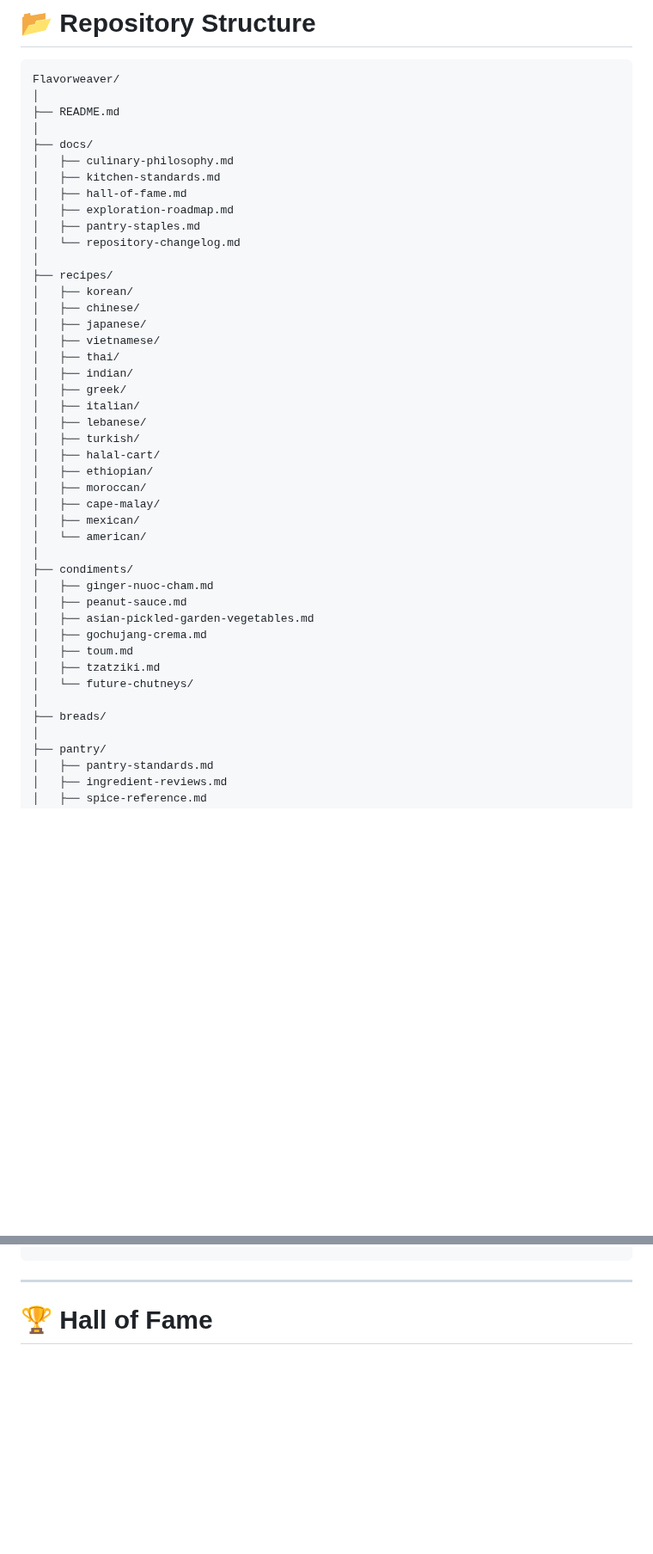
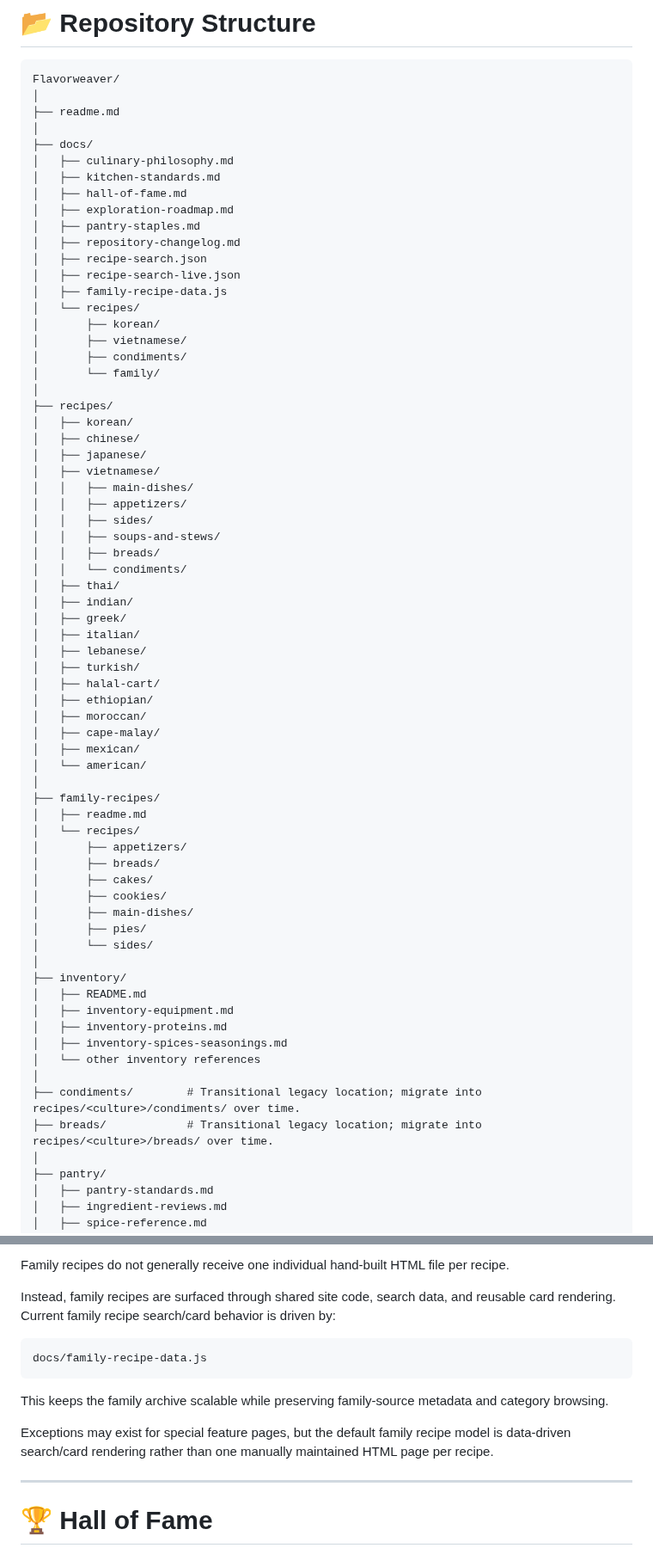
Before and after one commit to ablack2225/Flavorweaver, a Markdown page: readme.md, 2 parts joined by grey strips. Shown at 86% size. GitHub-like rendering; blank space fills up the shorter version.

Commit message:
Document Flavorweaver recipe system split

````diff
--- a/readme.md
+++ b/readme.md
@@ -75,7 +75,7 @@ The goal is creating meals worth remembering.
 ```text
 Flavorweaver/
 │
-├── README.md
+├── readme.md
 │
 ├── docs/
 │   ├── culinary-philosophy.md
@@ -83,13 +83,27 @@ Flavorweaver/
 │   ├── hall-of-fame.md
 │   ├── exploration-roadmap.md
 │   ├── pantry-staples.md
-│   └── repository-changelog.md
+│   ├── repository-changelog.md
+│   ├── recipe-search.json
+│   ├── recipe-search-live.json
+│   ├── family-recipe-data.js
+│   └── recipes/
+│       ├── korean/
+│       ├── vietnamese/
+│       ├── condiments/
+│       └── family/
 │
 ├── recipes/
 │   ├── korean/
 │   ├── chinese/
 │   ├── japanese/
 │   ├── vietnamese/
+│   │   ├── main-dishes/
+│   │   ├── appetizers/
+│   │   ├── sides/
+│   │   ├── soups-and-stews/
+│   │   ├── breads/
+│   │   └── condiments/
 │   ├── thai/
 │   ├── indian/
 │   ├── greek/
@@ -103,16 +117,26 @@ Flavorweaver/
 │   ├── mexican/
 │   └── american/
 │
-├── condiments/
-│   ├── ginger-nuoc-cham.md
-│   ├── peanut-sauce.md
-│   ├── asian-pickled-garden-vegetables.md
-│   ├── gochujang-crema.md
-│   ├── toum.md
-│   ├── tzatziki.md
-│   └── future-chutneys/
+├── family-recipes/
+│   ├── readme.md
+│   └── recipes/
+│       ├── appetizers/
+│       ├── breads/
+│       ├── cakes/
+│       ├── cookies/
+│       ├── main-dishes/
+│       ├── pies/
+│       └── sides/
 │
-├── breads/
+├── inventory/
+│   ├── README.md
+│   ├── inventory-equipment.md
+│   ├── inventory-proteins.md
+│   ├── inventory-spices-seasonings.md
+│   └── other inventory references
+│
+├── condiments/        # Transitional legacy location; migrate into recipes/<culture>/condiments/ over time.
+├── breads/            # Transitional legacy location; migrate into recipes/<culture>/breads/ over time.
 │
 ├── pantry/
 │   ├── pantry-standards.md
@@ -140,3 +240,14 @@ Flavorweaver/
+Family recipes do not generally receive one individual hand-built HTML file per recipe.
+
+Instead, family recipes are surfaced through shared site code, search data, and reusable card rendering. Current family recipe search/card behavior is driven by:
+
+```text
+docs/family-recipe-data.js
+```
+
+This keeps the family archive scalable while preserving family-source metadata and category browsing.
+
+Exceptions may exist for special feature pages, but the default family recipe model is data-driven search/card rendering rather than one manually maintained HTML page per recipe.
 
 ---
 
````
Also changed, not shown: other parts of readme.md (+84 -0 lines).
